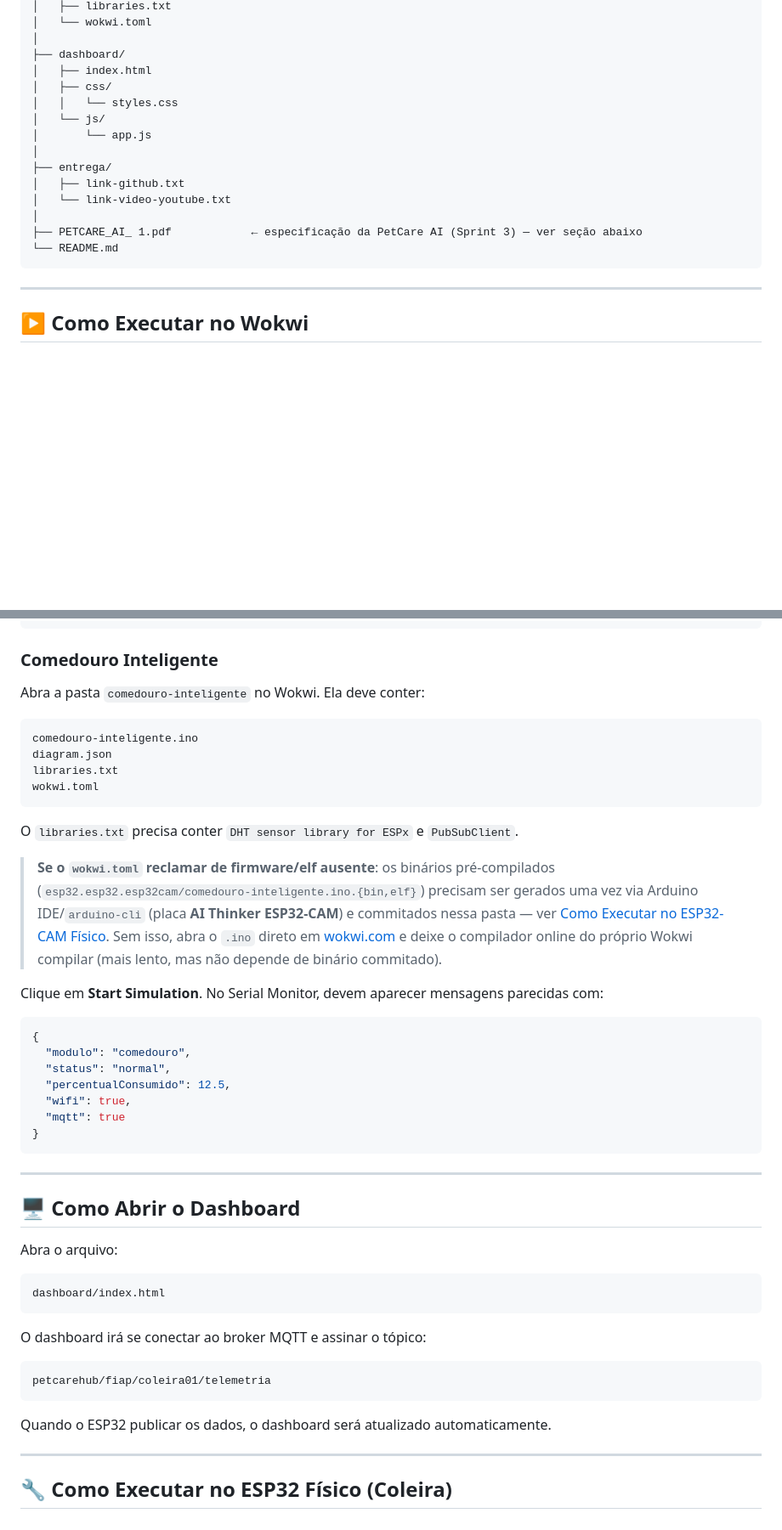
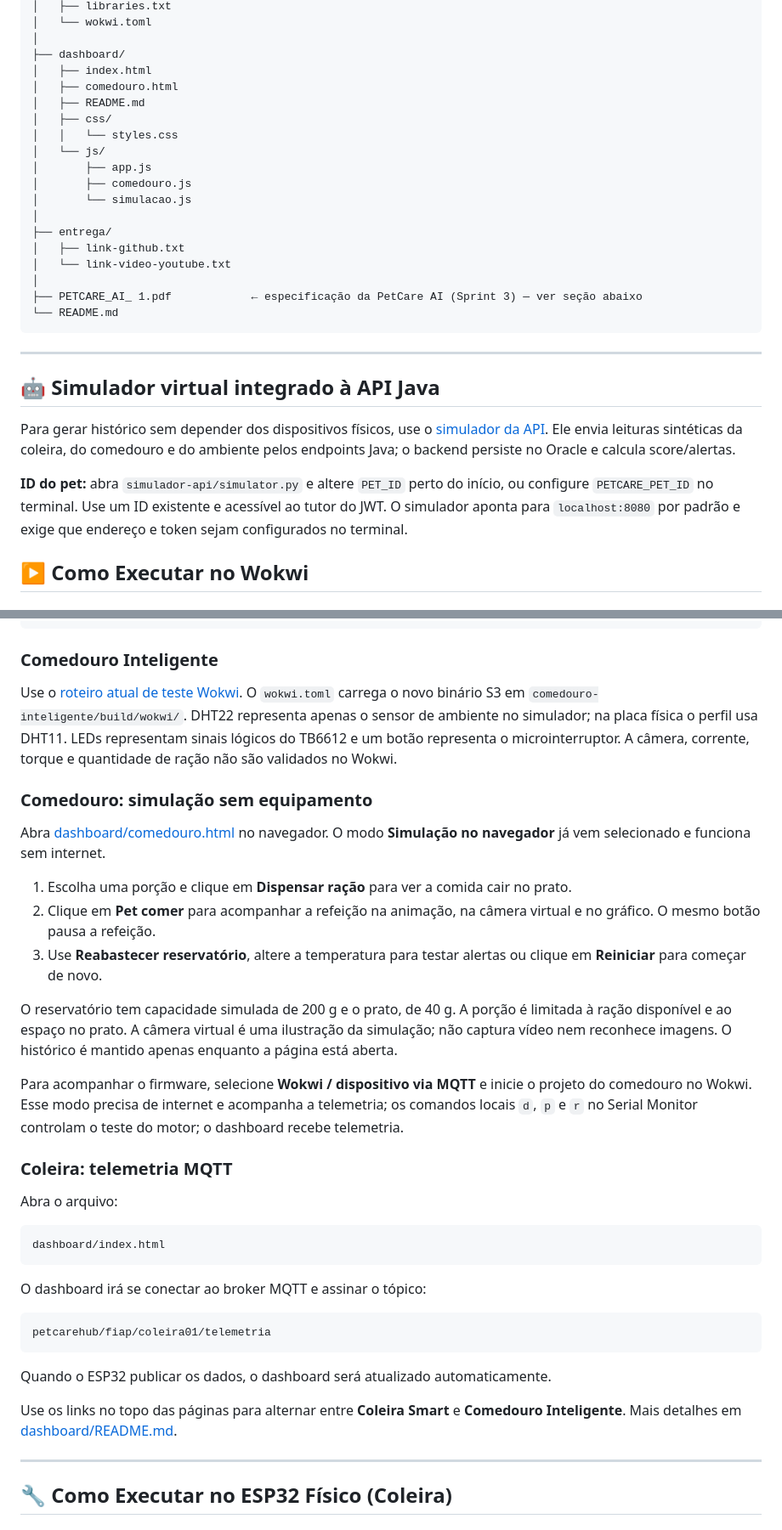
Before and after one commit to PetCare-HUB/Disruptive-Architectures, a Markdown page: README.md, 2 parts joined by grey strips. Shown at 85% size. Rendered like a GitHub page; blank space fills up the shorter version.

````diff
--- a/README.md
+++ b/README.md
@@ -285,10 +291,14 @@ Disruptive-Architectures/
 │
 ├── dashboard/
 │   ├── index.html
+│   ├── comedouro.html
+│   ├── README.md
 │   ├── css/
 │   │   └── styles.css
 │   └── js/
-│       └── app.js
+│       ├── app.js
+│       ├── comedouro.js
+│       └── simulacao.js
 │
 ├── entrega/
 │   ├── link-github.txt
@@ -299,6 +309,12 @@ Disruptive-Architectures/
 ```
 
 ---
+
+## 🤖 Simulador virtual integrado à API Java
+
+Para gerar histórico sem depender dos dispositivos físicos, use o [simulador da API](simulador-api/README.md). Ele envia leituras sintéticas da coleira, do comedouro e do ambiente pelos endpoints Java; o backend persiste no Oracle e calcula score/alertas.
+
+**ID do pet:** abra `simulador-api/simulator.py` e altere `PET_ID` perto do início, ou configure `PETCARE_PET_ID` no terminal. Use um ID existente e acessível ao tutor do JWT. O simulador aponta para `localhost:8080` por padrão e exige que endereço e token sejam configurados no terminal.
 
 ## ▶️ Como Executar no Wokwi
 
@@ -329,39 +345,25 @@ Clique em **Start Simulation**. No Serial Monitor, devem aparecer mensagens pare
 
 ### Comedouro Inteligente
 
-Abra a pasta `comedouro-inteligente` no Wokwi. Ela deve conter:
+Use o [roteiro atual de teste Wokwi](comedouro-inteligente/LEIA-ME.md).
+O `wokwi.toml` carrega o novo binário S3 em `comedouro-inteligente/build/wokwi/`.
+DHT22 representa apenas o sensor de ambiente no simulador; na placa física o perfil usa DHT11.
+LEDs representam sinais lógicos do TB6612 e um botão representa o microinterruptor.
+A câmera, corrente, torque e quantidade de ração não são validados no Wokwi.
 
-```text
-comedouro-inteligente.ino
-diagram.json
-libraries.txt
-wokwi.toml
-```
+### Comedouro: simulação sem equipamento
 
-O `libraries.txt` precisa conter `DHT sensor library for ESPx` e `PubSubClient`.
+Abra [dashboard/comedouro.html](dashboard/comedouro.html) no navegador. O modo **Simulação no navegador** já vem selecionado e funciona sem internet.
 
-> **Se o `wokwi.toml` reclamar de firmware/elf ausente**: os binários pré-compilados
-> (`esp32.esp32.esp32cam/comedouro-inteligente.ino.{bin,elf}`) precisam ser gerados uma vez
-> via Arduino IDE/`arduino-cli` (placa **AI Thinker ESP32-CAM**) e commitados nessa pasta —
-> ver [Como Executar no ESP32-CAM Físico](#-como-executar-no-esp32-cam-físico-comedouro).
-> Sem isso, abra o `.ino` direto em [wokwi.com](https://wokwi.com) e deixe o compilador online
-> do próprio Wokwi compilar (mais lento, mas não depende de binário commitado).
+1. Escolha uma porção e clique em **Dispensar ração** para ver a comida cair no prato.
+2. Clique em **Pet comer** para acompanhar a refeição na animação, na câmera virtual e no gráfico. O mesmo botão pausa a refeição.
+3. Use **Reabastecer reservatório**, altere a temperatura para testar alertas ou clique em **Reiniciar** para começar de novo.
 
-Clique em **Start Simulation**. No Serial Monitor, devem aparecer mensagens parecidas com:
+O reservatório tem capacidade simulada de 200 g e o prato, de 40 g. A porção é limitada à ração disponível e ao espaço no prato. A câmera virtual é uma ilustração da simulação; não captura vídeo nem reconhece imagens. O histórico é mantido apenas enquanto a página está aberta.
 
-```json
-{
-  "modulo": "comedouro",
-  "status": "normal",
-  "percentualConsumido": 12.5,
-  "wifi": true,
-  "mqtt": true
-}
-```
+Para acompanhar o firmware, selecione **Wokwi / dispositivo via MQTT** e inicie o projeto do comedouro no Wokwi. Esse modo precisa de internet e acompanha a telemetria; os comandos locais `d`, `p` e `r` no Serial Monitor controlam o teste do motor; o dashboard recebe telemetria.
 
----
-
-## 🖥️ Como Abrir o Dashboard
+### Coleira: telemetria MQTT
 
 Abra o arquivo:
 
@@ -376,6 +378,8 @@ petcarehub/fiap/coleira01/telemetria
 ```
 
 Quando o ESP32 publicar os dados, o dashboard será atualizado automaticamente.
+
+Use os links no topo das páginas para alternar entre **Coleira Smart** e **Comedouro Inteligente**. Mais detalhes em [dashboard/README.md](dashboard/README.md).
 
 ---
 
````
Also changed, not shown: other parts of README.md (+18 -42 lines).
